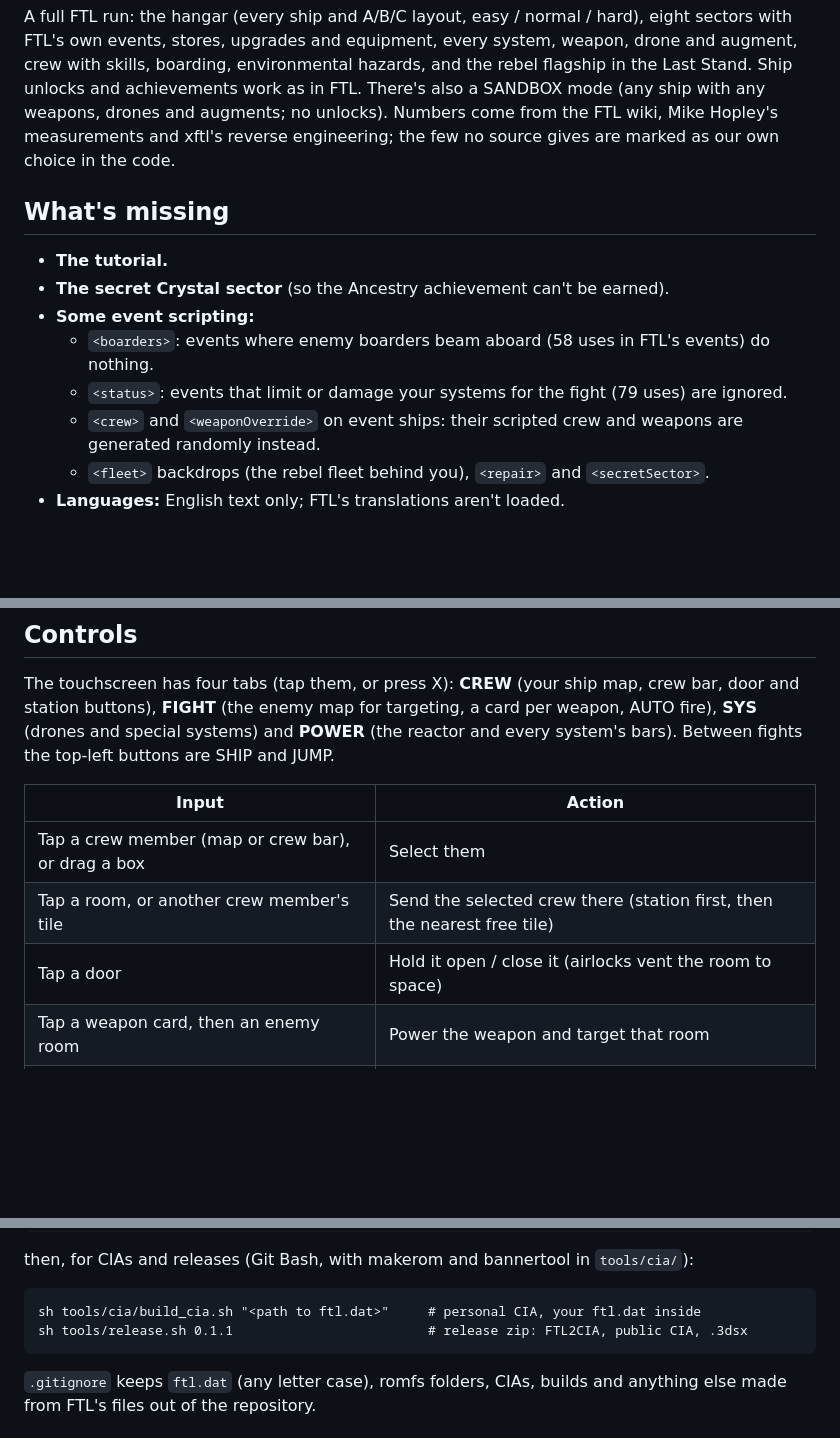
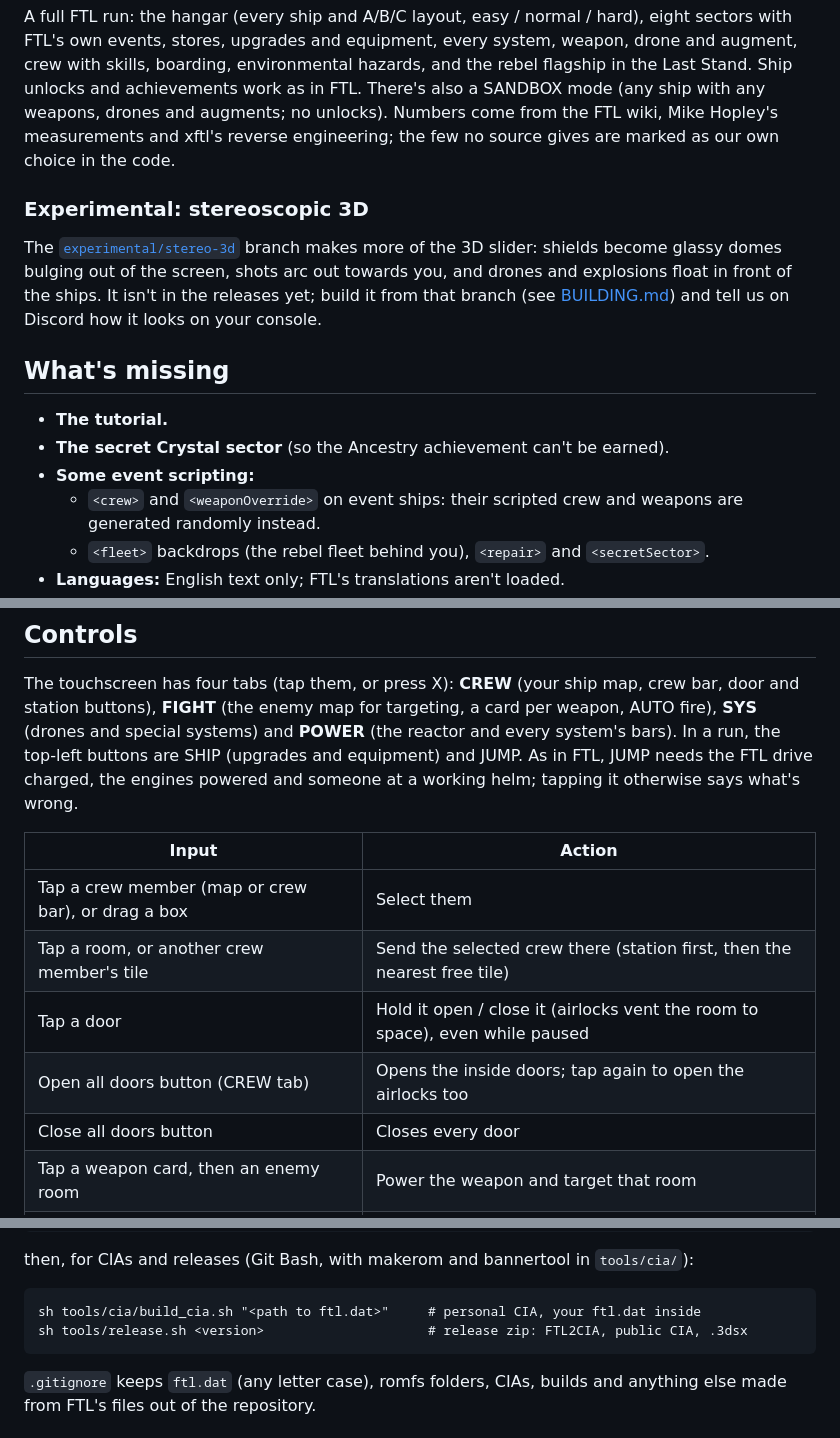
Before and after one commit to melonexe/FTL3DS, a Markdown page: README.md, 3 parts joined by grey strips. GitHub-like rendering; blank space fills up the shorter version.

Commit message:
README: stereo 3D branch, jump and door controls, update what's missing
Points to the experimental stereo-3d branch. Event boarders and system
limits work now, so they're off the missing list. The controls cover
the jump requirements and the open-all-doors behaviour.

````diff
--- a/README.md
+++ b/README.md
@@ -63,13 +63,19 @@ unlocks and achievements work as in FTL. There's also a SANDBOX mode (any ship w
 drones and augments; no unlocks). Numbers come from the FTL wiki, Mike Hopley's measurements and
 xftl's reverse engineering; the few no source gives are marked as our own choice in the code.
 
+### Experimental: stereoscopic 3D
+
+The [`experimental/stereo-3d`](https://github.com/melonexe/FTL3DS/tree/experimental/stereo-3d)
+branch makes more of the 3D slider: shields become glassy domes bulging out of the screen, shots
+arc out towards you, and drones and explosions float in front of the ships. It isn't in the
+releases yet; build it from that branch (see [BUILDING.md](BUILDING.md)) and tell us on Discord how
+it looks on your console.
+
 ## What's missing
 
 - **The tutorial.**
 - **The secret Crystal sector** (so the Ancestry achievement can't be earned).
 - **Some event scripting:**
-  - `<boarders>`: events where enemy boarders beam aboard (58 uses in FTL's events) do nothing.
-  - `<status>`: events that limit or damage your systems for the fight (79 uses) are ignored.
   - `<crew>` and `<weaponOverride>` on event ships: their scripted crew and weapons are
     generated randomly instead.
   - `<fleet>` backdrops (the rebel fleet behind you), `<repair>` and `<secretSector>`.
@@ -84,14 +90,17 @@ trained crew in stores, a few rates), and play is mostly by touch.
 
 The touchscreen has four tabs (tap them, or press X): **CREW** (your ship map, crew bar, door and
 station buttons), **FIGHT** (the enemy map for targeting, a card per weapon, AUTO fire), **SYS**
-(drones and special systems) and **POWER** (the reactor and every system's bars). Between fights
-the top-left buttons are SHIP and JUMP.
+(drones and special systems) and **POWER** (the reactor and every system's bars). In a run, the
+top-left buttons are SHIP (upgrades and equipment) and JUMP. As in FTL, JUMP needs the FTL drive
+charged, the engines powered and someone at a working helm; tapping it otherwise says what's wrong.
 
 | Input | Action |
 |---|---|
 | Tap a crew member (map or crew bar), or drag a box | Select them |
 | Tap a room, or another crew member's tile | Send the selected crew there (station first, then the nearest free tile) |
-| Tap a door | Hold it open / close it (airlocks vent the room to space) |
+| Tap a door | Hold it open / close it (airlocks vent the room to space), even while paused |
+| Open all doors button (CREW tab) | Opens the inside doors; tap again to open the airlocks too |
+| Close all doors button | Closes every door |
 | Tap a weapon card, then an enemy room | Power the weapon and target that room |
 | Beams: tap the card, then drag across the enemy | Set the beam's path; rooms it will hit turn red |
 | Tap a drone card or a system card (SYS tab) | Deploy / activate it |
@@ -119,7 +128,7 @@ then, for CIAs and releases (Git Bash, with makerom and bannertool in `tools/cia
 
 ```
 sh tools/cia/build_cia.sh "<path to ftl.dat>"     # personal CIA, your ftl.dat inside
-sh tools/release.sh 0.1.1                         # release zip: FTL2CIA, public CIA, .3dsx
+sh tools/release.sh <version>                     # release zip: FTL2CIA, public CIA, .3dsx
 ```
 
 `.gitignore` keeps `ftl.dat` (any letter case), romfs folders, CIAs, builds and anything else made
````
